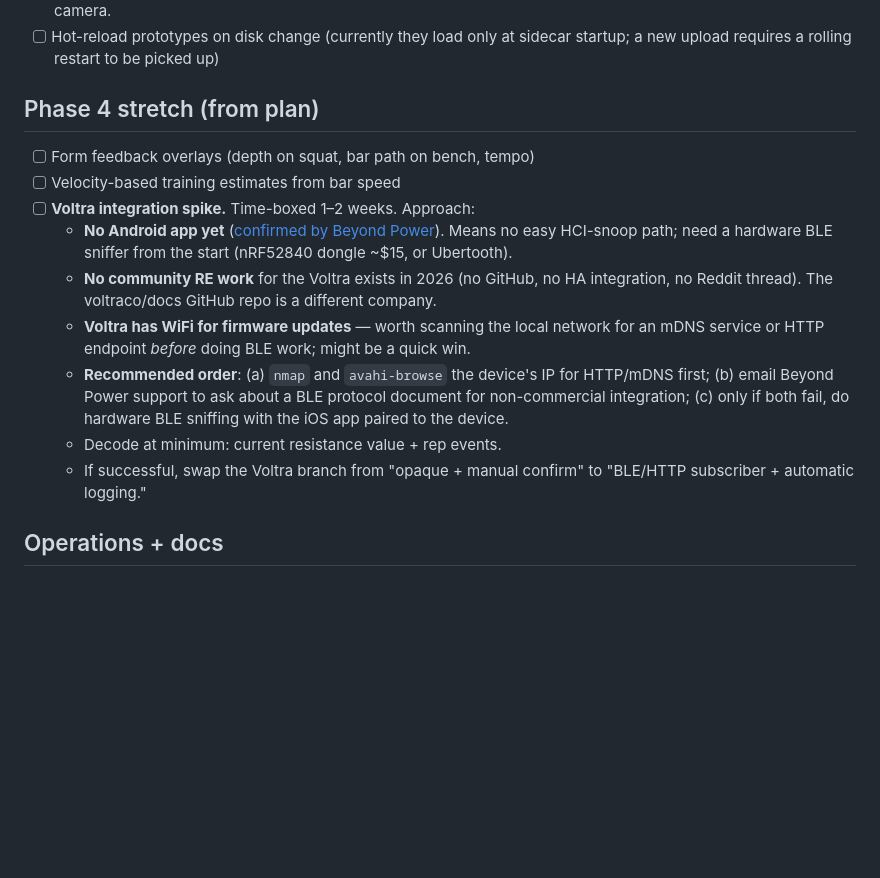
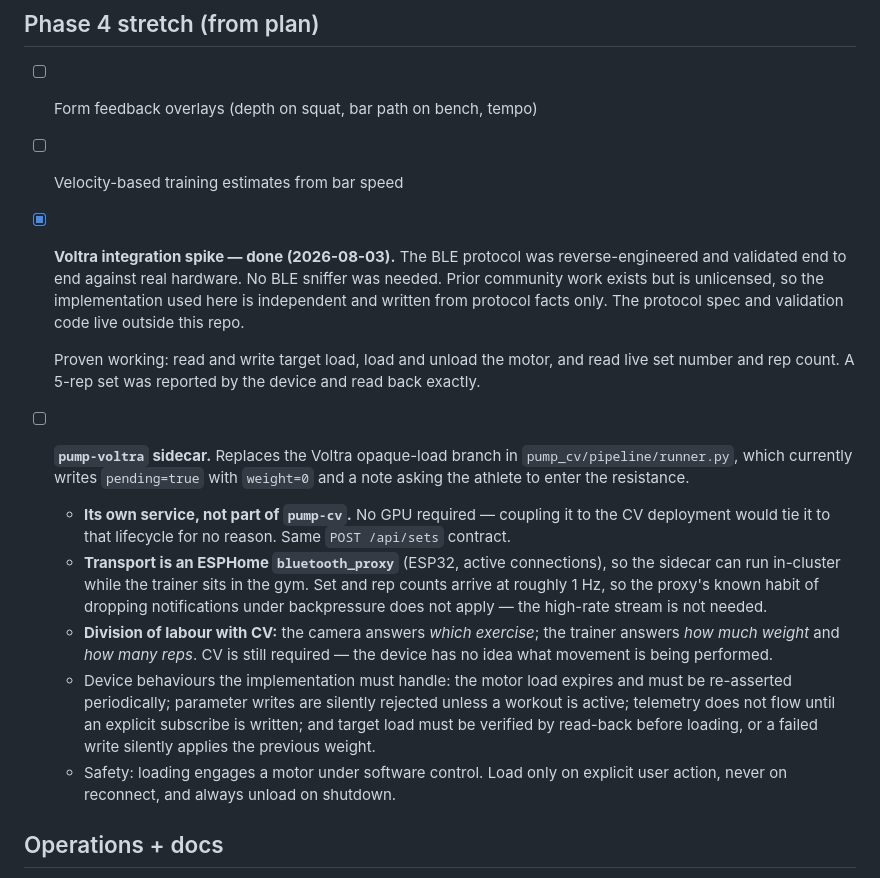
Before and after one commit to rwlove/PUMP, a Markdown page: docs/cv-autolog-todo.md, the part around the change. Rendered like a GitHub page; blank space fills up the shorter version.

Commit message:
docs: Voltra spike is complete; scope the pump-voltra sidecar
Every premise in the old spike entry was false as of 2026-08: it claimed no
Android app existed, that no community reverse-engineering work existed, and
that a hardware BLE sniffer was needed up front. Left as-is it would have sent
a future reader down a dead end and cost the 1-2 weeks it was time-boxed for.

The protocol is now reverse-engineered and validated against real hardware:
target load read/write, motor load and unload, and live set and rep counts.

Replaces the spike item with the actual remaining work — a pump-voltra sidecar,
separate from pump-cv since it needs no GPU — plus the device behaviours that
will otherwise cost debugging time (load expiry, writes rejected while inactive,
telemetry requiring an explicit subscribe, read-back before load) and the safety
constraints around software-commanded motor engagement.

Co-Authored-By: Claude <noreply@anthropic.com>

```diff
--- a/docs/cv-autolog-todo.md
+++ b/docs/cv-autolog-todo.md
@@ -106,13 +106,37 @@ as of `pump-v0.0.82` / `pump-cv-v0.3.0`. Companion to
 
 - [ ] Form feedback overlays (depth on squat, bar path on bench, tempo)
 - [ ] Velocity-based training estimates from bar speed
-- [ ] **Voltra integration spike.** Time-boxed 1–2 weeks. Approach:
-  - **No Android app yet** ([confirmed by Beyond Power](https://help.beyond-power.com/en/articles/9932264-android-version-of-beyond)). Means no easy HCI-snoop path; need a hardware BLE sniffer from the start (nRF52840 dongle ~$15, or Ubertooth).
-  - **No community RE work** for the Voltra exists in 2026 (no GitHub, no HA integration, no Reddit thread). The voltraco/docs GitHub repo is a different company.
-  - **Voltra has WiFi for firmware updates** — worth scanning the local network for an mDNS service or HTTP endpoint *before* doing BLE work; might be a quick win.
-  - **Recommended order**: (a) `nmap` and `avahi-browse` the device's IP for HTTP/mDNS first; (b) email Beyond Power support to ask about a BLE protocol document for non-commercial integration; (c) only if both fail, do hardware BLE sniffing with the iOS app paired to the device.
-  - Decode at minimum: current resistance value + rep events.
-  - If successful, swap the Voltra branch from "opaque + manual confirm" to "BLE/HTTP subscriber + automatic logging."
+- [x] **Voltra integration spike — done (2026-08-03).** The BLE protocol was
+  reverse-engineered and validated end to end against real hardware. No BLE
+  sniffer was needed. Prior community work exists but is unlicensed, so the
+  implementation used here is independent and written from protocol facts only.
+  The protocol spec and validation code live outside this repo.
+
+  Proven working: read and write target load, load and unload the motor, and read
+  live set number and rep count. A 5-rep set was reported by the device and read
+  back exactly.
+
+- [ ] **`pump-voltra` sidecar.** Replaces the Voltra opaque-load branch in
+  `pump_cv/pipeline/runner.py`, which currently writes `pending=true` with
+  `weight=0` and a note asking the athlete to enter the resistance.
+  - **Its own service, not part of `pump-cv`.** No GPU required — coupling it to
+    the CV deployment would tie it to that lifecycle for no reason. Same
+    `POST /api/sets` contract.
+  - **Transport is an ESPHome `bluetooth_proxy`** (ESP32, active connections), so
+    the sidecar can run in-cluster while the trainer sits in the gym. Set and rep
+    counts arrive at roughly 1 Hz, so the proxy's known habit of dropping
+    notifications under backpressure does not apply — the high-rate stream is not
+    needed.
+  - **Division of labour with CV:** the camera answers *which exercise*; the
+    trainer answers *how much weight* and *how many reps*. CV is still required —
+    the device has no idea what movement is being performed.
+  - Device behaviours the implementation must handle: the motor load expires and
+    must be re-asserted periodically; parameter writes are silently rejected
+    unless a workout is active; telemetry does not flow until an explicit
+    subscribe is written; and target load must be verified by read-back before
+    loading, or a failed write silently applies the previous weight.
+  - Safety: loading engages a motor under software control. Load only on explicit
+    user action, never on reconnect, and always unload on shutdown.
 
 ## Operations + docs
 
```
